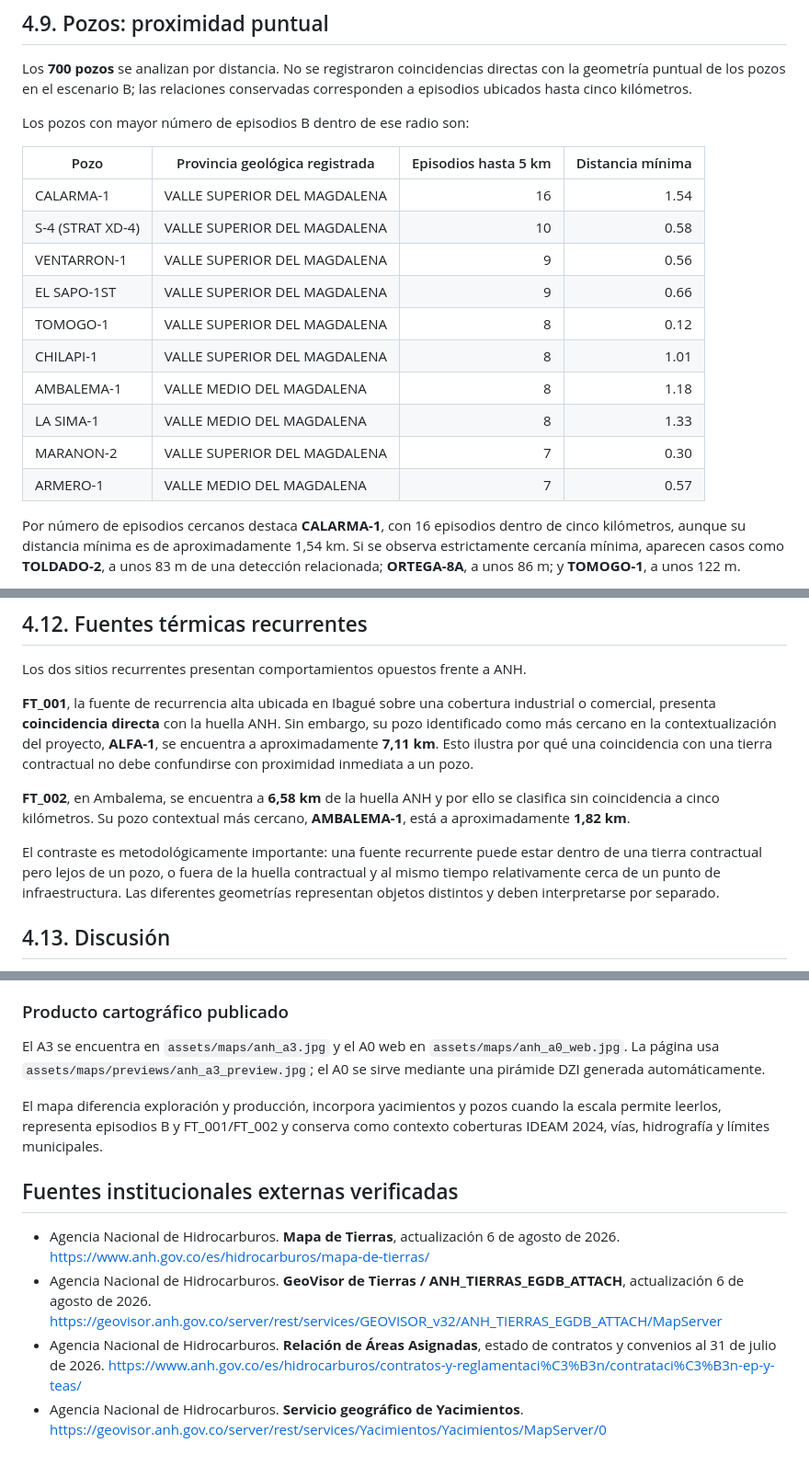
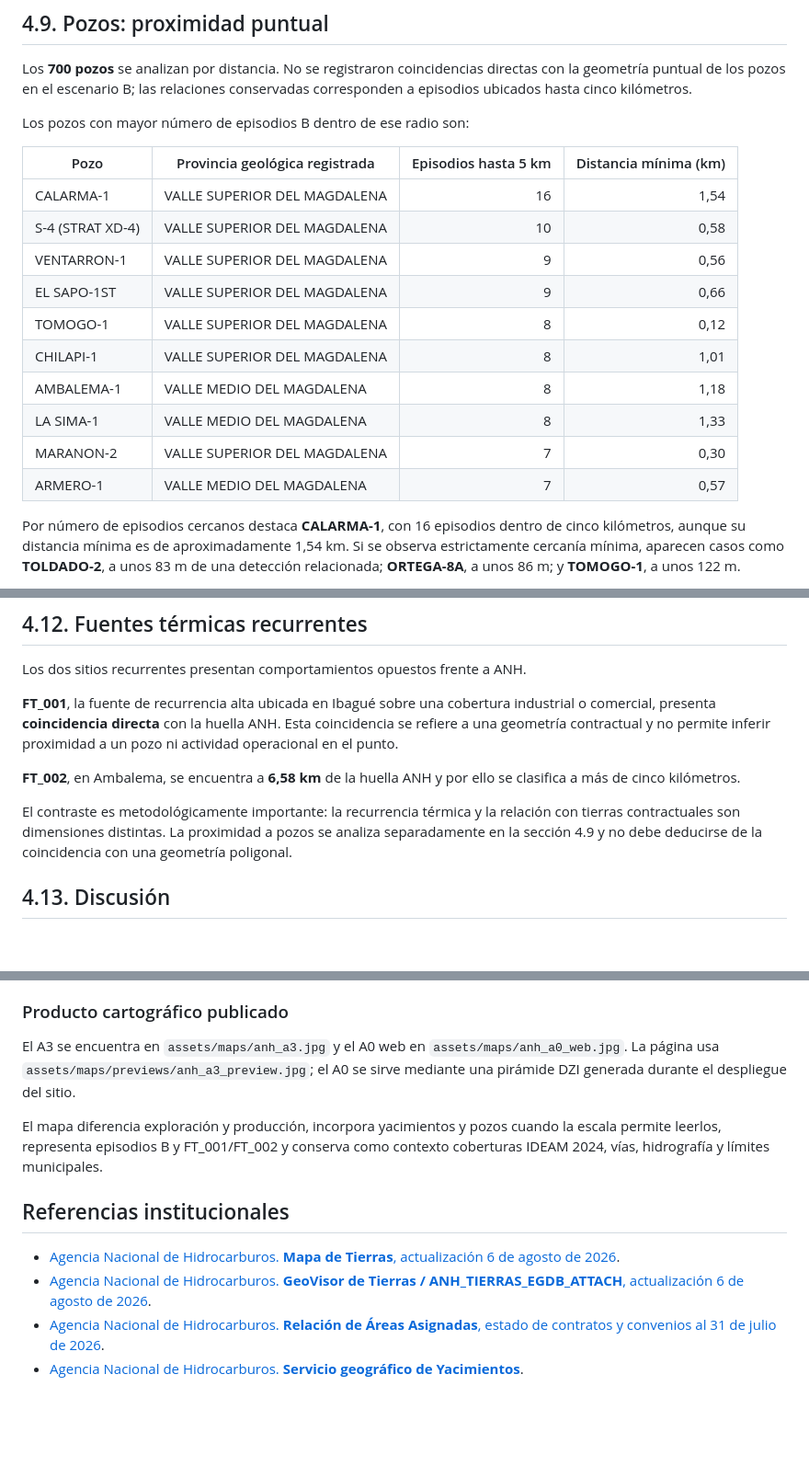
Before and after one commit to jcgomezga/incendios-tolima-2026, a Markdown page: docs/04_ANH_v2.md, 3 parts joined by grey strips. Shown at 92% size. GitHub-like rendering; blank space fills up the shorter version.

Commit message:
Finalizar capítulo científico ANH

```diff
--- a/docs/04_ANH_v2.md
+++ b/docs/04_ANH_v2.md
@@ -123,18 +122,18 @@ Los **700 pozos** se analizan por distancia. No se registraron coincidencias dir
 
 Los pozos con mayor número de episodios B dentro de ese radio son:
 
-| Pozo | Provincia geológica registrada | Episodios hasta 5 km | Distancia mínima |
+| Pozo | Provincia geológica registrada | Episodios hasta 5 km | Distancia mínima (km) |
 |---|---|---:|---:|
-| CALARMA-1 | VALLE SUPERIOR DEL MAGDALENA | 16 | 1.54 |
-| S-4 (STRAT XD-4) | VALLE SUPERIOR DEL MAGDALENA | 10 | 0.58 |
-| VENTARRON-1 | VALLE SUPERIOR DEL MAGDALENA | 9 | 0.56 |
-| EL SAPO-1ST | VALLE SUPERIOR DEL MAGDALENA | 9 | 0.66 |
-| TOMOGO-1 | VALLE SUPERIOR DEL MAGDALENA | 8 | 0.12 |
-| CHILAPI-1 | VALLE SUPERIOR DEL MAGDALENA | 8 | 1.01 |
-| AMBALEMA-1 | VALLE MEDIO DEL MAGDALENA | 8 | 1.18 |
-| LA SIMA-1 | VALLE MEDIO DEL MAGDALENA | 8 | 1.33 |
-| MARANON-2 | VALLE SUPERIOR DEL MAGDALENA | 7 | 0.30 |
-| ARMERO-1 | VALLE MEDIO DEL MAGDALENA | 7 | 0.57 |
+| CALARMA-1 | VALLE SUPERIOR DEL MAGDALENA | 16 | 1,54 |
+| S-4 (STRAT XD-4) | VALLE SUPERIOR DEL MAGDALENA | 10 | 0,58 |
+| VENTARRON-1 | VALLE SUPERIOR DEL MAGDALENA | 9 | 0,56 |
+| EL SAPO-1ST | VALLE SUPERIOR DEL MAGDALENA | 9 | 0,66 |
+| TOMOGO-1 | VALLE SUPERIOR DEL MAGDALENA | 8 | 0,12 |
+| CHILAPI-1 | VALLE SUPERIOR DEL MAGDALENA | 8 | 1,01 |
+| AMBALEMA-1 | VALLE MEDIO DEL MAGDALENA | 8 | 1,18 |
+| LA SIMA-1 | VALLE MEDIO DEL MAGDALENA | 8 | 1,33 |
+| MARANON-2 | VALLE SUPERIOR DEL MAGDALENA | 7 | 0,30 |
+| ARMERO-1 | VALLE MEDIO DEL MAGDALENA | 7 | 0,57 |
 
 Por número de episodios cercanos destaca **CALARMA-1**, con 16 episodios dentro de cinco kilómetros, aunque su distancia mínima es de aproximadamente 1,54 km. Si se observa estrictamente cercanía mínima, aparecen casos como **TOLDADO-2**, a unos 83 m de una detección relacionada; **ORTEGA-8A**, a unos 86 m; y **TOMOGO-1**, a unos 122 m.
 
@@ -172,11 +171,11 @@ Además, **20 episodios** tienen una etiqueta compuesta porque las detecciones q
 
 Los dos sitios recurrentes presentan comportamientos opuestos frente a ANH.
 
-**FT_001**, la fuente de recurrencia alta ubicada en Ibagué sobre una cobertura industrial o comercial, presenta **coincidencia directa** con la huella ANH. Sin embargo, su pozo identificado como más cercano en la contextualización del proyecto, **ALFA-1**, se encuentra a aproximadamente **7,11 km**. Esto ilustra por qué una coincidencia con una tierra contractual no debe confundirse con proximidad inmediata a un pozo.
+**FT_001**, la fuente de recurrencia alta ubicada en Ibagué sobre una cobertura industrial o comercial, presenta **coincidencia directa** con la huella ANH. Esta coincidencia se refiere a una geometría contractual y no permite inferir proximidad a un pozo ni actividad operacional en el punto.
 
-**FT_002**, en Ambalema, se encuentra a **6,58 km** de la huella ANH y por ello se clasifica sin coincidencia a cinco kilómetros. Su pozo contextual más cercano, **AMBALEMA-1**, está a aproximadamente **1,82 km**.
+**FT_002**, en Ambalema, se encuentra a **6,58 km** de la huella ANH y por ello se clasifica a más de cinco kilómetros.
 
-El contraste es metodológicamente importante: una fuente recurrente puede estar dentro de una tierra contractual pero lejos de un pozo, o fuera de la huella contractual y al mismo tiempo relativamente cerca de un punto de infraestructura. Las diferentes geometrías representan objetos distintos y deben interpretarse por separado.
+El contraste es metodológicamente importante: la recurrencia térmica y la relación con tierras contractuales son dimensiones distintas. La proximidad a pozos se analiza separadamente en la sección 4.9 y no debe deducirse de la coincidencia con una geometría poligonal.
 
 ## 4.13. Discusión
 
@@ -202,12 +201,12 @@ El capítulo ANH permite resumir siete resultados:
 
 ### Producto cartográfico publicado
 
-El A3 se encuentra en `assets/maps/anh_a3.jpg` y el A0 web en `assets/maps/anh_a0_web.jpg`. La página usa `assets/maps/previews/anh_a3_preview.jpg`; el A0 se sirve mediante una pirámide DZI generada automáticamente.
+El A3 se encuentra en `assets/maps/anh_a3.jpg` y el A0 web en `assets/maps/anh_a0_web.jpg`. La página usa `assets/maps/previews/anh_a3_preview.jpg`; el A0 se sirve mediante una pirámide DZI generada durante el despliegue del sitio.
 
 El mapa diferencia exploración y producción, incorpora yacimientos y pozos cuando la escala permite leerlos, representa episodios B y FT_001/FT_002 y conserva como contexto coberturas IDEAM 2024, vías, hidrografía y límites municipales.
 
-## Fuentes institucionales externas verificadas
-- Agencia Nacional de Hidrocarburos. **Mapa de Tierras**, actualización 6 de agosto de 2026. https://www.anh.gov.co/es/hidrocarburos/mapa-de-tierras/
-- Agencia Nacional de Hidrocarburos. **GeoVisor de Tierras / ANH_TIERRAS_EGDB_ATTACH**, actualización 6 de agosto de 2026. https://geovisor.anh.gov.co/server/rest/services/GEOVISOR_v32/ANH_TIERRAS_EGDB_ATTACH/MapServer
-- Agencia Nacional de Hidrocarburos. **Relación de Áreas Asignadas**, estado de contratos y convenios al 31 de julio de 2026. https://www.anh.gov.co/es/hidrocarburos/contratos-y-reglamentaci%C3%B3n/contrataci%C3%B3n-ep-y-teas/
-- Agencia Nacional de Hidrocarburos. **Servicio geográfico de Yacimientos**. https://geovisor.anh.gov.co/server/rest/services/Yacimientos/Yacimientos/MapServer/0
+## Referencias institucionales
+- [Agencia Nacional de Hidrocarburos. **Mapa de Tierras**, actualización 6 de agosto de 2026](https://www.anh.gov.co/es/hidrocarburos/mapa-de-tierras/).
+- [Agencia Nacional de Hidrocarburos. **GeoVisor de Tierras / ANH_TIERRAS_EGDB_ATTACH**, actualización 6 de agosto de 2026](https://geovisor.anh.gov.co/server/rest/services/GEOVISOR_v32/ANH_TIERRAS_EGDB_ATTACH/MapServer).
+- [Agencia Nacional de Hidrocarburos. **Relación de Áreas Asignadas**, estado de contratos y convenios al 31 de julio de 2026](https://www.anh.gov.co/es/hidrocarburos/contratos-y-reglamentaci%C3%B3n/contrataci%C3%B3n-ep-y-teas/).
+- [Agencia Nacional de Hidrocarburos. **Servicio geográfico de Yacimientos**](https://geovisor.anh.gov.co/server/rest/services/Yacimientos/Yacimientos/MapServer/0).
```
Also changed, not shown: other parts of docs/04_ANH_v2.md (+6 -7 lines).
